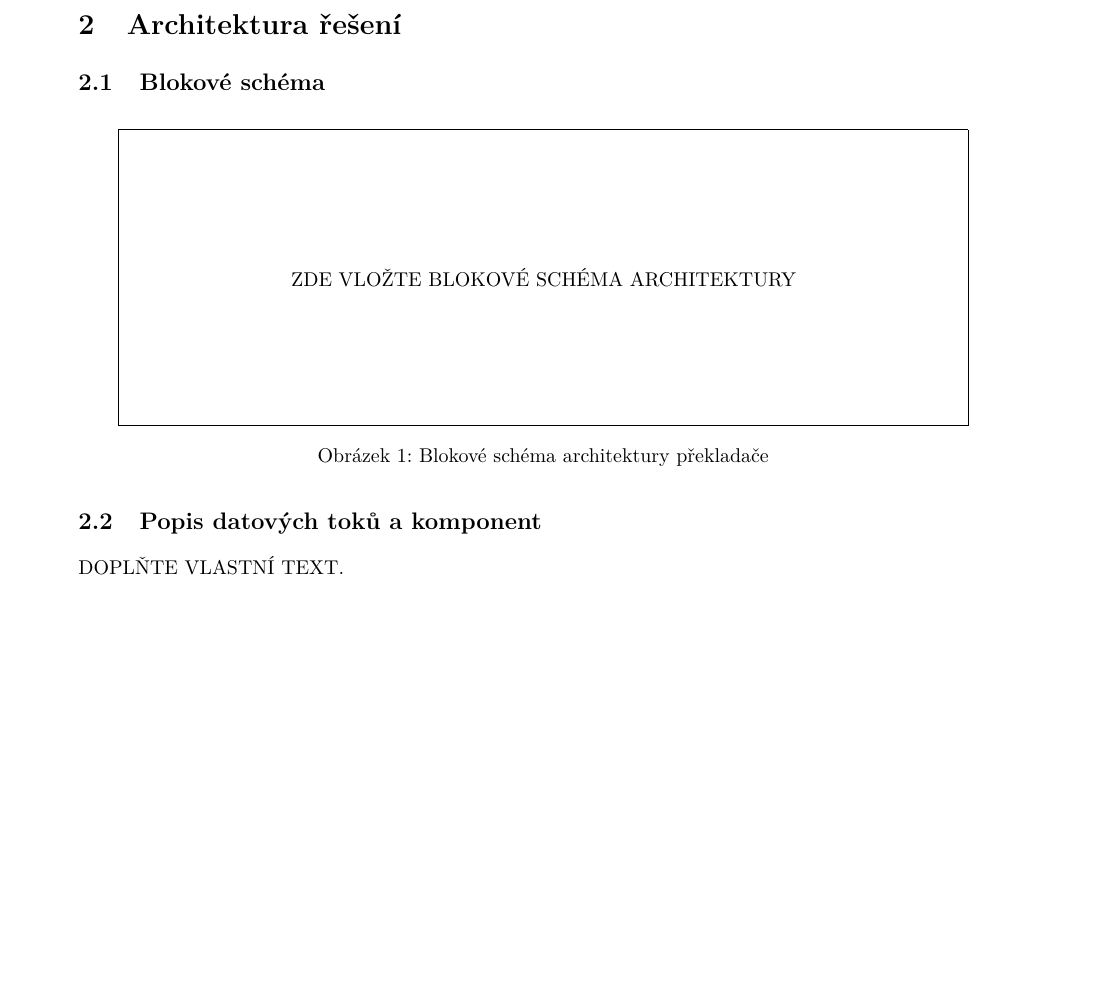
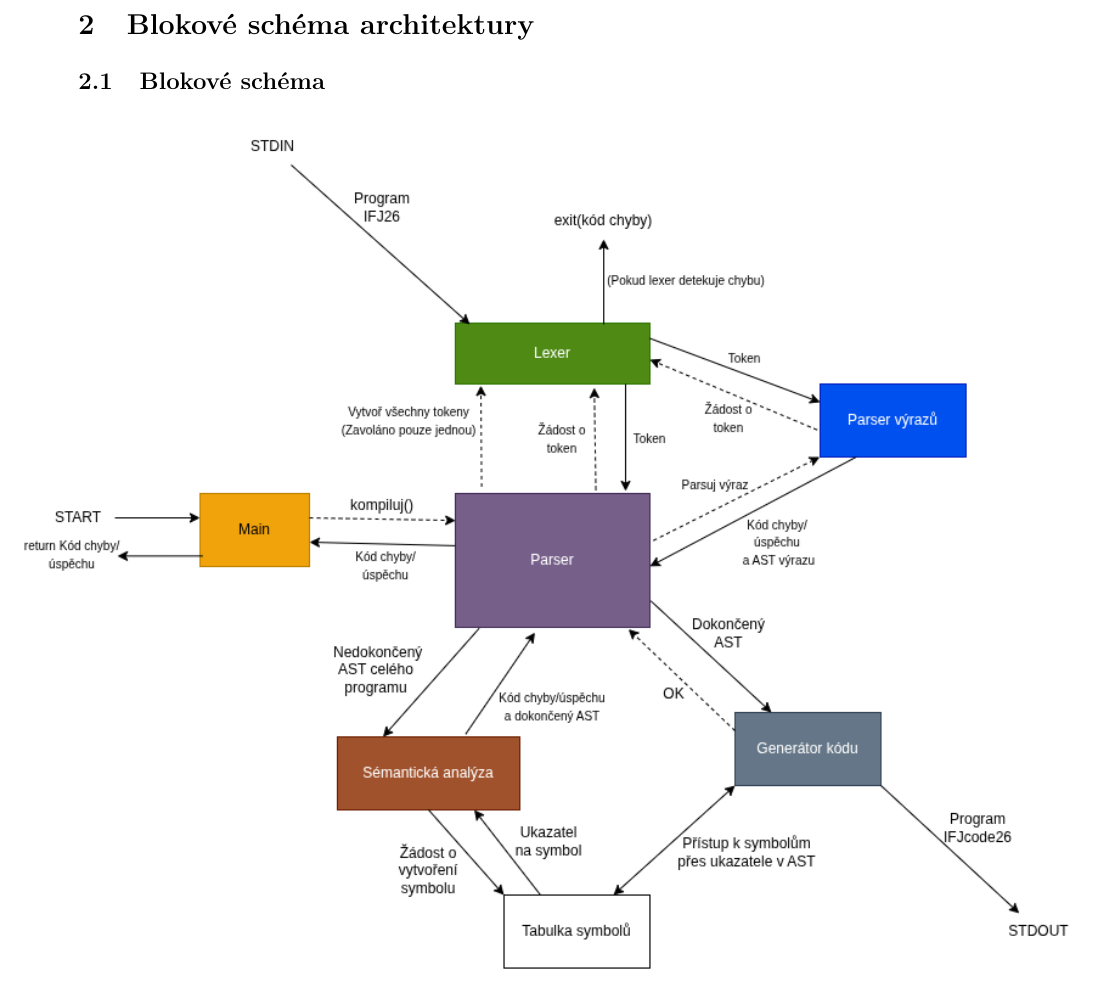
Before and after one commit to martin-yeaaa/prekladac-ifj26, a LaTeX document (documentation/main.tex): part of page 4 of 10, cut at the place of the change, the shorter picture padded with empty space. Compiled offline with pdfLaTeX.

Commit message:
Finished block scheme and with that, documentation is done

```diff
--- a/documentation/main.tex
+++ b/documentation/main.tex
@@ -149,24 +149,17 @@ jsme použili MACRO\_CASE.
 
 \newpage
 % =================================================
-\section{Architektura řešení}
+\section{Blokové schéma architektury}
 % =================================================
 
 \subsection{Blokové schéma}
 
 \begin{figure}[H]
     \centering
-    \fbox{\parbox[c][5cm][c]{0.9\textwidth}{
-        \centering
-        ZDE VLOŽTE BLOKOVÉ SCHÉMA ARCHITEKTURY
-    }}
-    \caption{Blokové schéma architektury překladače}
-    \label{fig:architektura}
+    \makebox[\textwidth][c]{%
+        \includegraphics[width=1.15\textwidth]{BLOK SCHEMA.png}
+    }
 \end{figure}
-
-\subsection{Popis datových toků a komponent}
-DOPLŇTE VLASTNÍ TEXT.
-
 
 \begin{landscape}
 \begin{figure}[p]
```
Also changed, not shown: documentation/BLOK SCHEMA.png (added), documentation/main.pdf (added).
